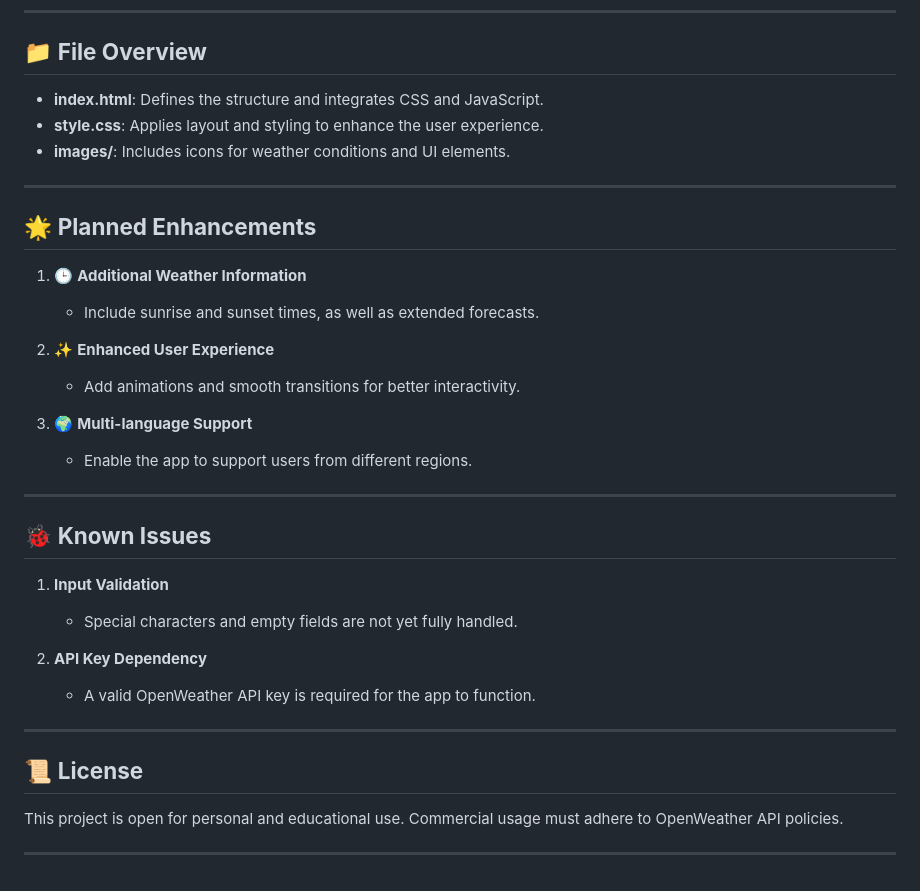
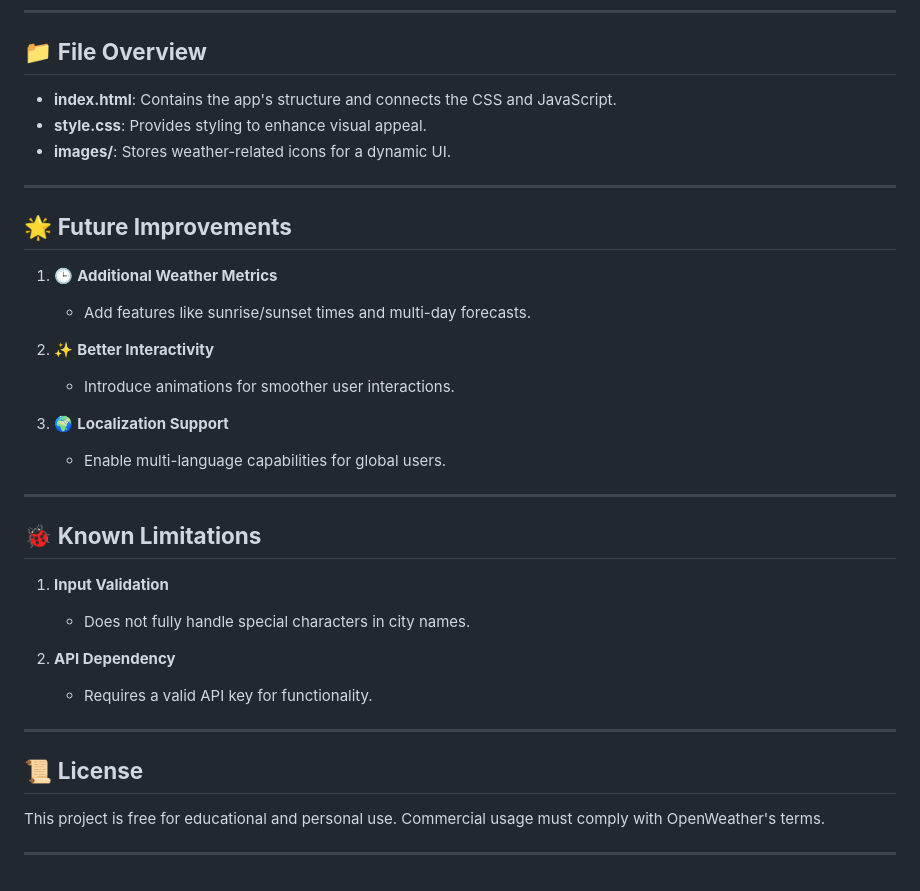
Before and after one commit to NeluniM/Weather-App, a Markdown page: README.md, the part around the change printed below. GitHub-like rendering.

```diff
--- a/README.md
+++ b/README.md
@@ -83,37 +79,37 @@ A simple and intuitive weather application that fetches real-time weather detail
 
 ## 📁 **File Overview**
 
-- **index.html**: Defines the structure and integrates CSS and JavaScript.
-- **style.css**: Applies layout and styling to enhance the user experience.
-- **images/**: Includes icons for weather conditions and UI elements.
+- **index.html**: Contains the app's structure and connects the CSS and JavaScript.
+- **style.css**: Provides styling to enhance visual appeal.
+- **images/**: Stores weather-related icons for a dynamic UI.
 
 ---
 
-## 🌟 **Planned Enhancements**
+## 🌟 **Future Improvements**
 
-1. 🕒 **Additional Weather Information**
-   - Include sunrise and sunset times, as well as extended forecasts.
+1. 🕒 **Additional Weather Metrics**
+   - Add features like sunrise/sunset times and multi-day forecasts.
 
-2. ✨ **Enhanced User Experience**
-   - Add animations and smooth transitions for better interactivity.
+2. ✨ **Better Interactivity**
+   - Introduce animations for smoother user interactions.
 
-3. 🌍 **Multi-language Support**
-   - Enable the app to support users from different regions.
+3. 🌍 **Localization Support**
+   - Enable multi-language capabilities for global users.
 
 ---
 
-## 🐞 **Known Issues**
+## 🐞 **Known Limitations**
 
 1. **Input Validation**
-   - Special characters and empty fields are not yet fully handled.
+   - Does not fully handle special characters in city names.
 
-2. **API Key Dependency**
-   - A valid OpenWeather API key is required for the app to function.
+2. **API Dependency**
+   - Requires a valid API key for functionality.
 
 ---
 
 ## 📜 **License**
 
-This project is open for personal and educational use. Commercial usage must adhere to OpenWeather API policies.
+This project is free for educational and personal use. Commercial usage must comply with OpenWeather's terms.
 
 ---
```
Also changed, not shown: other parts of README.md (+30 -34 lines).
